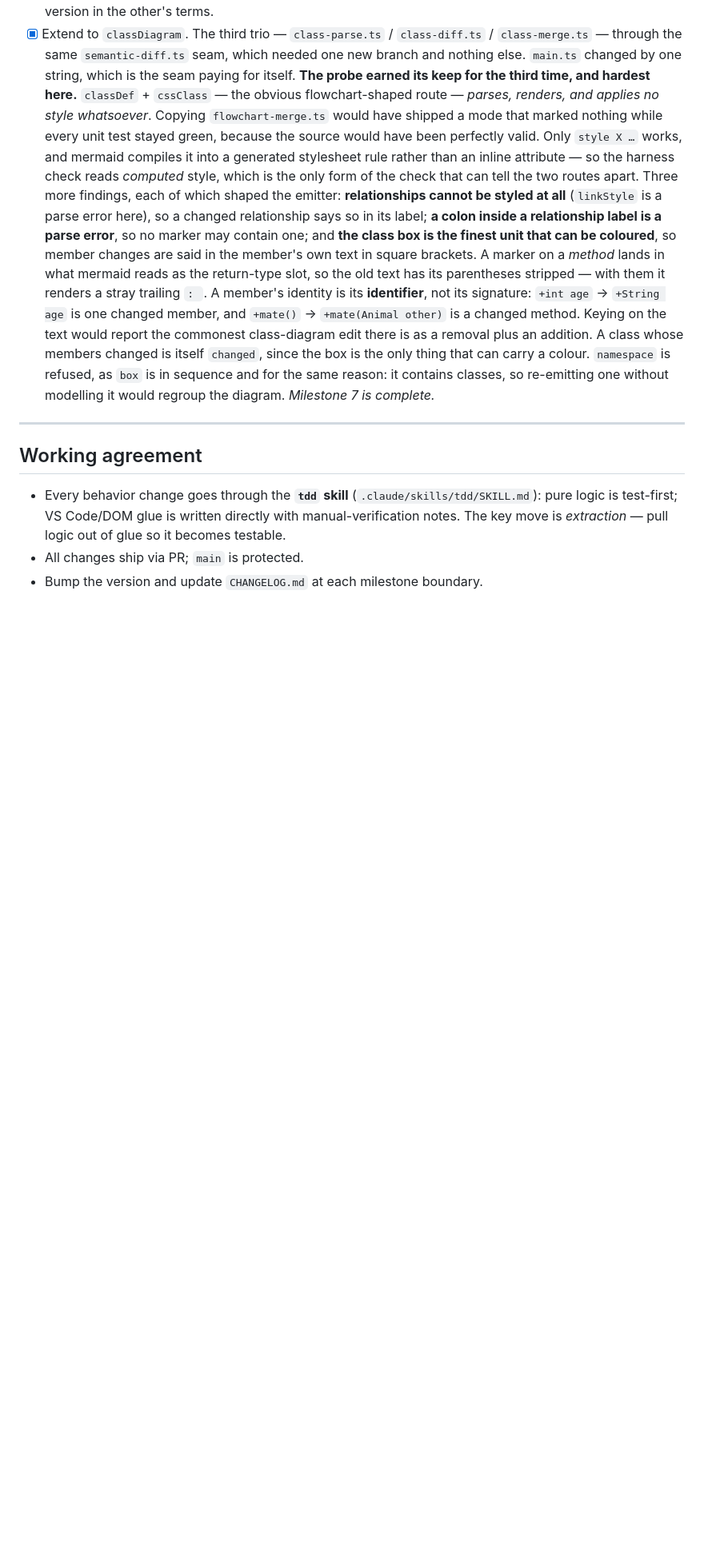
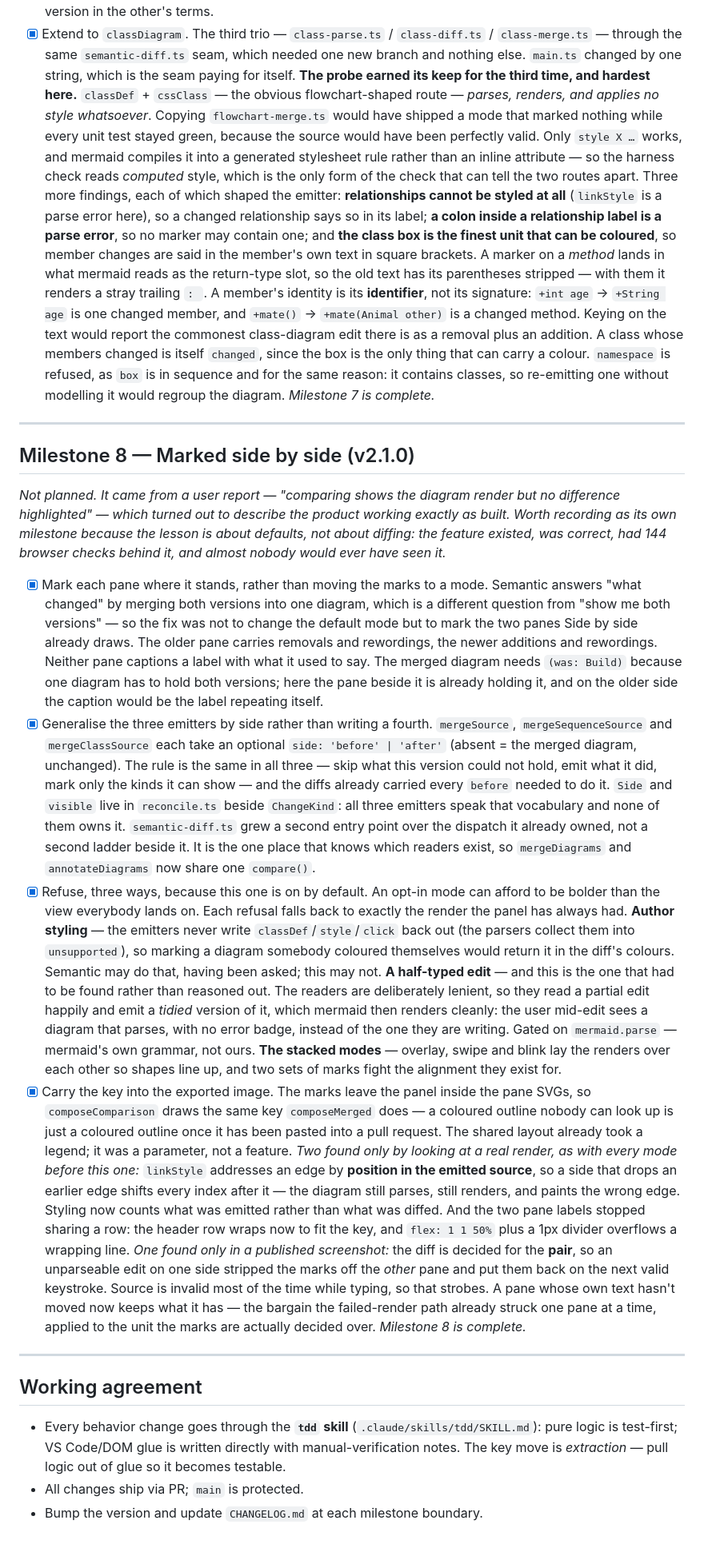
Before and after one commit to akshaymuley/advancedmermaid, a Markdown page: PLAN.md, the part around one of its changes. Shown at 80% size. GitHub-like rendering; blank space fills up the shorter version.

```diff
--- a/PLAN.md
+++ b/PLAN.md
@@ -501,6 +508,64 @@ rendering, a test harness, and real usage feedback to know which diagram types m
 
 ---
 
+## Milestone 8 — Marked side by side (v2.1.0)
+
+*Not planned. It came from a user report — "comparing shows the diagram render but no difference
+highlighted" — which turned out to describe the product working exactly as built. Worth recording
+as its own milestone because the lesson is about defaults, not about diffing: the feature existed,
+was correct, had 144 browser checks behind it, and almost nobody would ever have seen it.*
+
+- [x] Mark each pane where it stands, rather than moving the marks to a mode.
+      Semantic answers "what changed" by merging both versions into one diagram, which is a
+      different question from "show me both versions" — so the fix was not to change the default
+      mode but to mark the two panes Side by side already draws. The older pane carries removals
+      and rewordings, the newer additions and rewordings.
+      Neither pane captions a label with what it used to say. The merged diagram needs
+      `(was: Build)` because one diagram has to hold both versions; here the pane beside it is
+      already holding it, and on the older side the caption would be the label repeating itself.
+- [x] Generalise the three emitters by side rather than writing a fourth.
+      `mergeSource`, `mergeSequenceSource` and `mergeClassSource` each take an optional
+      `side: 'before' | 'after'` (absent = the merged diagram, unchanged). The rule is the same in
+      all three — skip what this version could not hold, emit what it did, mark only the kinds it
+      can show — and the diffs already carried every `before` needed to do it.
+      `Side` and `visible` live in `reconcile.ts` beside `ChangeKind`: all three emitters speak
+      that vocabulary and none of them owns it.
+      `semantic-diff.ts` grew a second entry point over the dispatch it already owned, not a second
+      ladder beside it. It is the one place that knows which readers exist, so `mergeDiagrams` and
+      `annotateDiagrams` now share one `compare()`.
+- [x] Refuse, three ways, because this one is on by default.
+      An opt-in mode can afford to be bolder than the view everybody lands on. Each refusal falls
+      back to exactly the render the panel has always had.
+      **Author styling** — the emitters never write `classDef`/`style`/`click` back out (the
+      parsers collect them into `unsupported`), so marking a diagram somebody coloured themselves
+      would return it in the diff's colours. Semantic may do that, having been asked; this may not.
+      **A half-typed edit** — and this is the one that had to be found rather than reasoned out.
+      The readers are deliberately lenient, so they read a partial edit happily and emit a
+      *tidied* version of it, which mermaid then renders cleanly: the user mid-edit sees a diagram
+      that parses, with no error badge, instead of the one they are writing. Gated on
+      `mermaid.parse` — mermaid's own grammar, not ours.
+      **The stacked modes** — overlay, swipe and blink lay the renders over each other so shapes
+      line up, and two sets of marks fight the alignment they exist for.
+- [x] Carry the key into the exported image.
+      The marks leave the panel inside the pane SVGs, so `composeComparison` draws the same key
+      `composeMerged` does — a coloured outline nobody can look up is just a coloured outline once
+      it has been pasted into a pull request. The shared layout already took a legend; it was a
+      parameter, not a feature.
+      *Two found only by looking at a real render, as with every mode before this one:* `linkStyle`
+      addresses an edge by **position in the emitted source**, so a side that drops an earlier edge
+      shifts every index after it — the diagram still parses, still renders, and paints the wrong
+      edge. Styling now counts what was emitted rather than what was diffed. And the two pane
+      labels stopped sharing a row: the header row wraps now to fit the key, and `flex: 1 1 50%`
+      plus a 1px divider overflows a wrapping line.
+      *One found only in a published screenshot:* the diff is decided for the **pair**, so an
+      unparseable edit on one side stripped the marks off the *other* pane and put them back on the
+      next valid keystroke. Source is invalid most of the time while typing, so that strobes. A
+      pane whose own text hasn't moved now keeps what it has — the bargain the failed-render path
+      already struck one pane at a time, applied to the unit the marks are actually decided over.
+      *Milestone 8 is complete.*
+
+---
+
 ## Working agreement
 
 - Every behavior change goes through the **`tdd` skill** (`.claude/skills/tdd/SKILL.md`):
```
Also changed, not shown: other parts of PLAN.md (+20 -13 lines), README.md (+1 -0 lines), RELEASING.md (+11 -2 lines).
